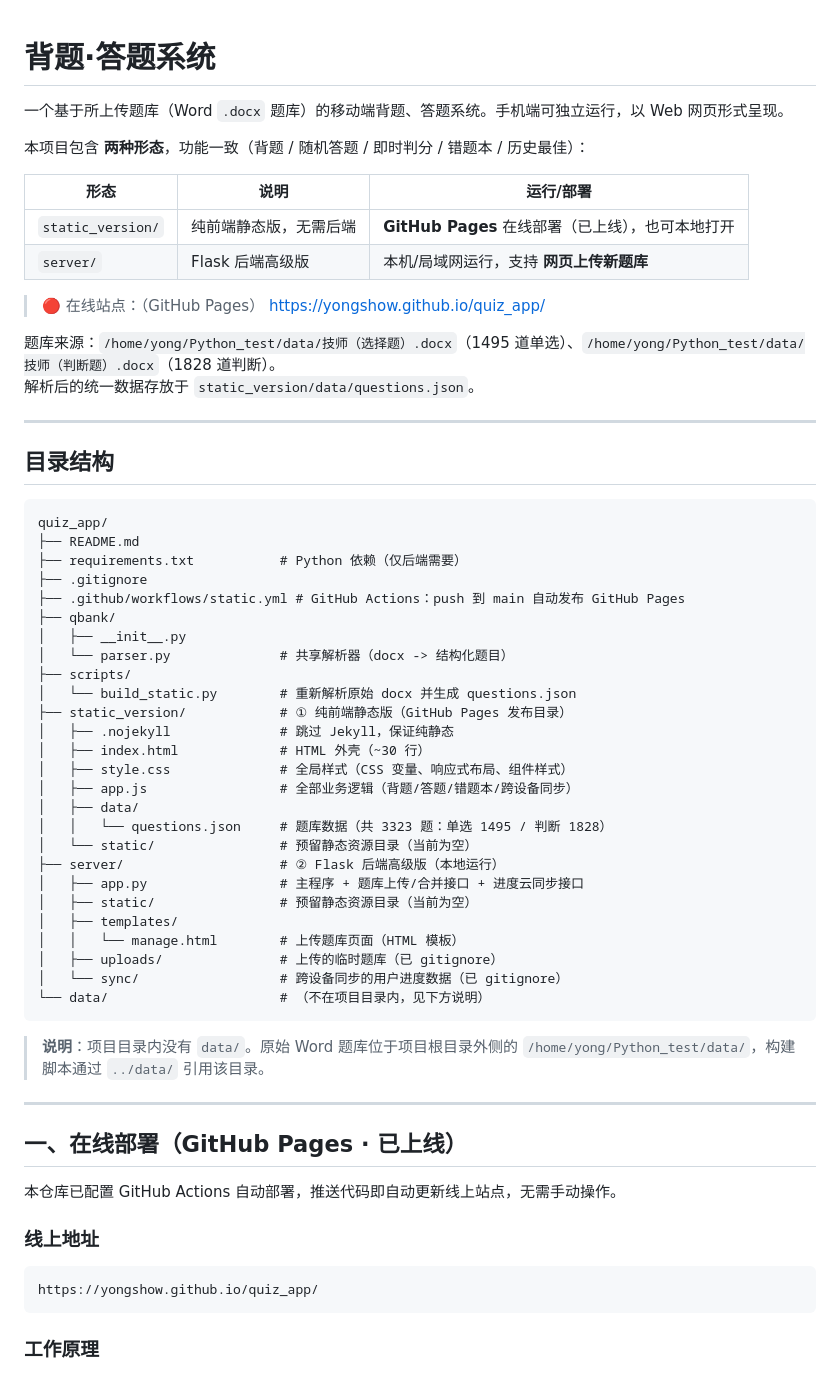
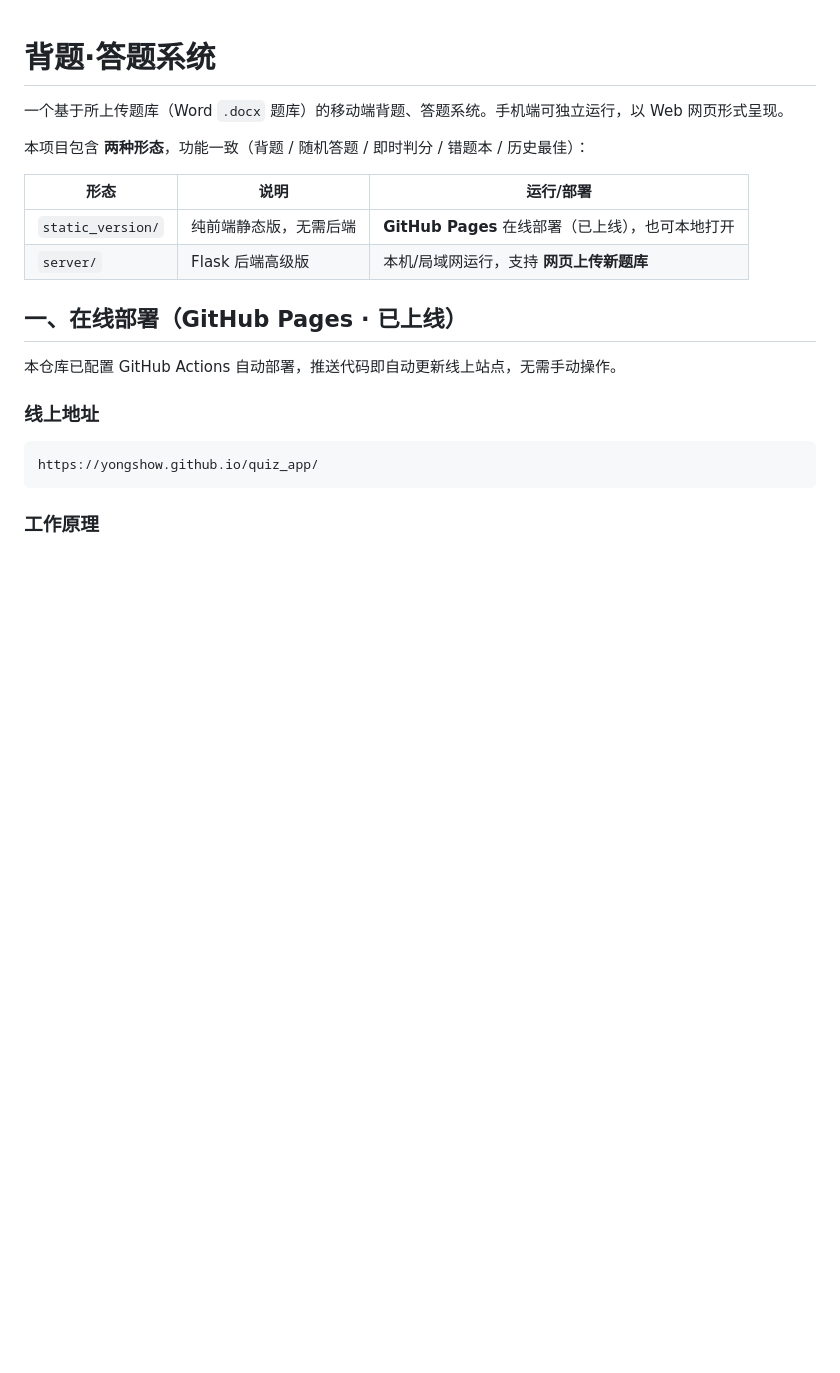
Before and after one commit to Yongshow/quiz_app, a Markdown page: README.md, the part around the change. Drawn GitHub-style; blank space fills up the shorter version.

````diff
--- a/README.md
+++ b/README.md
@@ -8,48 +8,6 @@
 |------|------|-----------|
 | `static_version/` | 纯前端静态版，无需后端 | **GitHub Pages** 在线部署（已上线），也可本地打开 |
 | `server/` | Flask 后端高级版 | 本机/局域网运行，支持 **网页上传新题库** |
-
-> 🔴 在线站点：（GitHub Pages） https://yongshow.github.io/quiz_app/
-
-题库来源：`/home/yong/Python_test/data/技师（选择题）.docx`（1495 道单选）、`/home/yong/Python_test/data/技师（判断题）.docx`（1828 道判断）。
-解析后的统一数据存放于 `static_version/data/questions.json`。
-
----
-
-## 目录结构
-
-```
-quiz_app/
-├── README.md
-├── requirements.txt           # Python 依赖（仅后端需要）
-├── .gitignore
-├── .github/workflows/static.yml # GitHub Actions：push 到 main 自动发布 GitHub Pages
-├── qbank/
-│   ├── __init__.py
-│   └── parser.py              # 共享解析器（docx -> 结构化题目）
-├── scripts/
-│   └── build_static.py        # 重新解析原始 docx 并生成 questions.json
-├── static_version/            # ① 纯前端静态版（GitHub Pages 发布目录）
-│   ├── .nojekyll              # 跳过 Jekyll，保证纯静态
-│   ├── index.html             # HTML 外壳（~30 行）
-│   ├── style.css              # 全局样式（CSS 变量、响应式布局、组件样式）
-│   ├── app.js                 # 全部业务逻辑（背题/答题/错题本/跨设备同步）
-│   ├── data/
-│   │   └── questions.json     # 题库数据（共 3323 题：单选 1495 / 判断 1828）
-│   └── static/                # 预留静态资源目录（当前为空）
-├── server/                    # ② Flask 后端高级版（本地运行）
-│   ├── app.py                 # 主程序 + 题库上传/合并接口 + 进度云同步接口
-│   ├── static/                # 预留静态资源目录（当前为空）
-│   ├── templates/
-│   │   └── manage.html        # 上传题库页面（HTML 模板）
-│   ├── uploads/               # 上传的临时题库（已 gitignore）
-│   └── sync/                  # 跨设备同步的用户进度数据（已 gitignore）
-└── data/                      # （不在项目目录内，见下方说明）
-```
-
-> **说明**：项目目录内没有 `data/`。原始 Word 题库位于项目根目录外侧的 `/home/yong/Python_test/data/`，构建脚本通过 `../data/` 引用该目录。
-
----
 
 ## 一、在线部署（GitHub Pages · 已上线）
 
````
